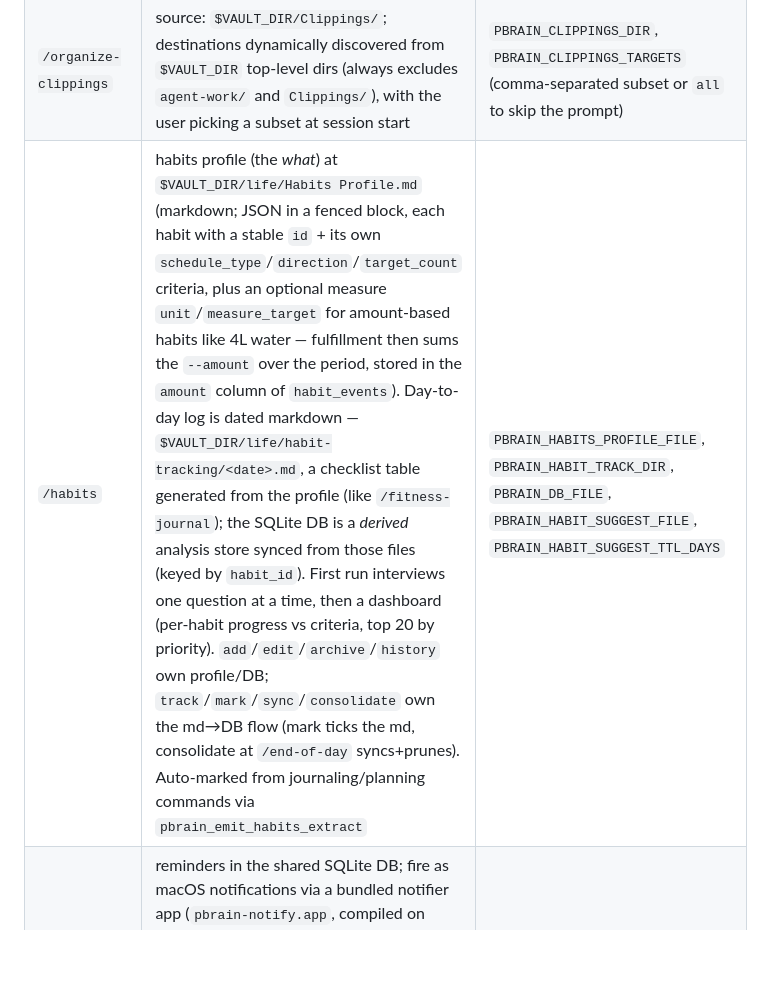
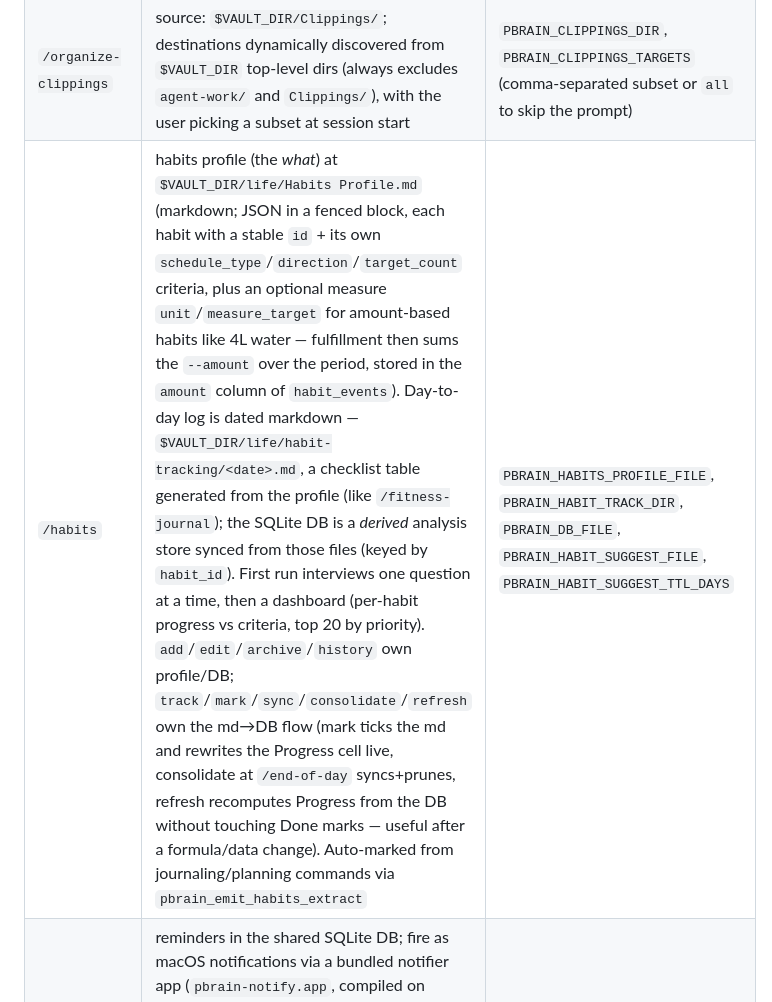
Before and after one commit to baymac/pbrain, a Markdown page: CLAUDE.md, the part around the change. Rendered like a GitHub page; blank space fills up the shorter version.

Commit message:
docs: update CLAUDE.md habits subcommand list for v0.8.2
Add `refresh` to the habits subcommand list in the /habits row and note
that `mark` now rewrites the Progress cell live.

Co-Authored-By: Claude Sonnet 4.6 <noreply@anthropic.com>

```diff
--- a/CLAUDE.md
+++ b/CLAUDE.md
@@ -134,7 +134,7 @@ Sources live in `commands/`. Available in every CC session once the user symlink
 | `/recall <query>` | read-only; case-insensitive markdown grep across `life/`, `agent-work/`, `startup/`, `side-quests/`, `software-dev/`, `notes/` (uses `rg` if available, falls back to `grep -r`) | `PBRAIN_RECALL_SCOPE` (space-separated subdir list relative to vault; missing subdirs are skipped) |
 | `/loose-ends` | read-only surfacing dashboard; aggregates stale `tbd/` brainstorms, unanswered journal/brainstorm open questions, unchecked plan todos, recurring tomorrow-seeds, and `current_focus` drift. Writes nothing. | `PBRAIN_STALE_DAYS` (default `7`), `PBRAIN_LOOSE_ENDS_LOOKBACK` (default `30`); reads `PBRAIN_JOURNAL_DIR`, `PBRAIN_BRAINSTORMS_DIR`, `PBRAIN_PLAN_DIR`, `PBRAIN_PLAN_PROFILE_FILE` |
 | `/organize-clippings` | source: `$VAULT_DIR/Clippings/`; destinations dynamically discovered from `$VAULT_DIR` top-level dirs (always excludes `agent-work/` and `Clippings/`), with the user picking a subset at session start | `PBRAIN_CLIPPINGS_DIR`, `PBRAIN_CLIPPINGS_TARGETS` (comma-separated subset or `all` to skip the prompt) |
-| `/habits` | habits profile (the *what*) at `$VAULT_DIR/life/Habits Profile.md` (markdown; JSON in a fenced block, each habit with a stable `id` + its own `schedule_type`/`direction`/`target_count` criteria, plus an optional measure `unit`/`measure_target` for amount-based habits like 4L water — fulfillment then sums the `--amount` over the period, stored in the `amount` column of `habit_events`). Day-to-day log is dated markdown — `$VAULT_DIR/life/habit-tracking/<date>.md`, a checklist table generated from the profile (like `/fitness-journal`); the SQLite DB is a *derived* analysis store synced from those files (keyed by `habit_id`). First run interviews one question at a time, then a dashboard (per-habit progress vs criteria, top 20 by priority). `add`/`edit`/`archive`/`history` own profile/DB; `track`/`mark`/`sync`/`consolidate` own the md→DB flow (mark ticks the md, consolidate at `/end-of-day` syncs+prunes). Auto-marked from journaling/planning commands via `pbrain_emit_habits_extract` | `PBRAIN_HABITS_PROFILE_FILE`, `PBRAIN_HABIT_TRACK_DIR`, `PBRAIN_DB_FILE`, `PBRAIN_HABIT_SUGGEST_FILE`, `PBRAIN_HABIT_SUGGEST_TTL_DAYS` |
+| `/habits` | habits profile (the *what*) at `$VAULT_DIR/life/Habits Profile.md` (markdown; JSON in a fenced block, each habit with a stable `id` + its own `schedule_type`/`direction`/`target_count` criteria, plus an optional measure `unit`/`measure_target` for amount-based habits like 4L water — fulfillment then sums the `--amount` over the period, stored in the `amount` column of `habit_events`). Day-to-day log is dated markdown — `$VAULT_DIR/life/habit-tracking/<date>.md`, a checklist table generated from the profile (like `/fitness-journal`); the SQLite DB is a *derived* analysis store synced from those files (keyed by `habit_id`). First run interviews one question at a time, then a dashboard (per-habit progress vs criteria, top 20 by priority). `add`/`edit`/`archive`/`history` own profile/DB; `track`/`mark`/`sync`/`consolidate`/`refresh` own the md→DB flow (mark ticks the md and rewrites the Progress cell live, consolidate at `/end-of-day` syncs+prunes, refresh recomputes Progress from the DB without touching Done marks — useful after a formula/data change). Auto-marked from journaling/planning commands via `pbrain_emit_habits_extract` | `PBRAIN_HABITS_PROFILE_FILE`, `PBRAIN_HABIT_TRACK_DIR`, `PBRAIN_DB_FILE`, `PBRAIN_HABIT_SUGGEST_FILE`, `PBRAIN_HABIT_SUGGEST_TTL_DAYS` |
 | `/remind <text>` | reminders in the shared SQLite DB; fire as macOS notifications via a bundled notifier app (`pbrain-notify.app`, compiled on demand from `lib/pbrain-notify.swift` by `pbrain_notify_build`; `osascript` fallback when `swiftc` is absent — the bundled app is what makes background firing reliable, since `osascript` is dropped from launchd). Surfaced + opportunistically fired in `/plan-my-day` and `/end-of-day`, with an optional `/remind install` launchd poller. `tick` subcommand bypasses `lib/vault.sh` (poller must not need a vault) | `PBRAIN_DB_FILE`, `PBRAIN_NOTIFY_APP`, `PBRAIN_NOTIFY_IDENTITY` |
 | `/codex-install` | Codex interop generator — Claude-side setup. Generates `$CODEX_HOME/skills/pbrain-<cmd>/SKILL.md` (one Codex *agent skill* per command, wrapping the SAME `.sh`) + a managed `AGENTS.md` block, from the same `commands/*.md` sources; cleans up any legacy custom prompts from earlier versions. Also writes a `codex-pbrain` shell function to the user's RC file(s) so they can launch Codex with the correct sandbox flags from the terminal. Bypasses `lib/vault.sh` (must run pre-vault; resolves the vault read-only). Excludes `init-obsidian` + itself. | `CODEX_HOME`, `PBRAIN_DEV_DIR` (baked into skills when set) |
 
```
